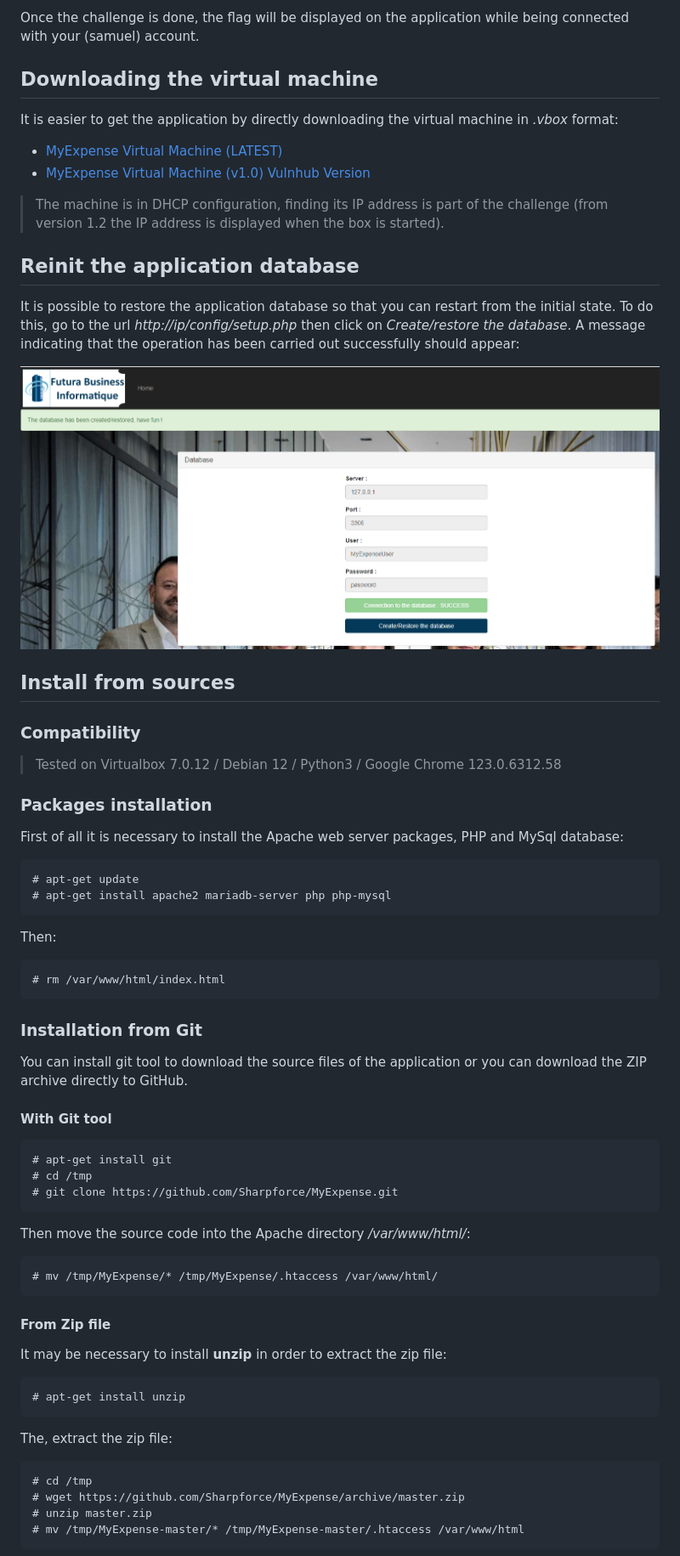
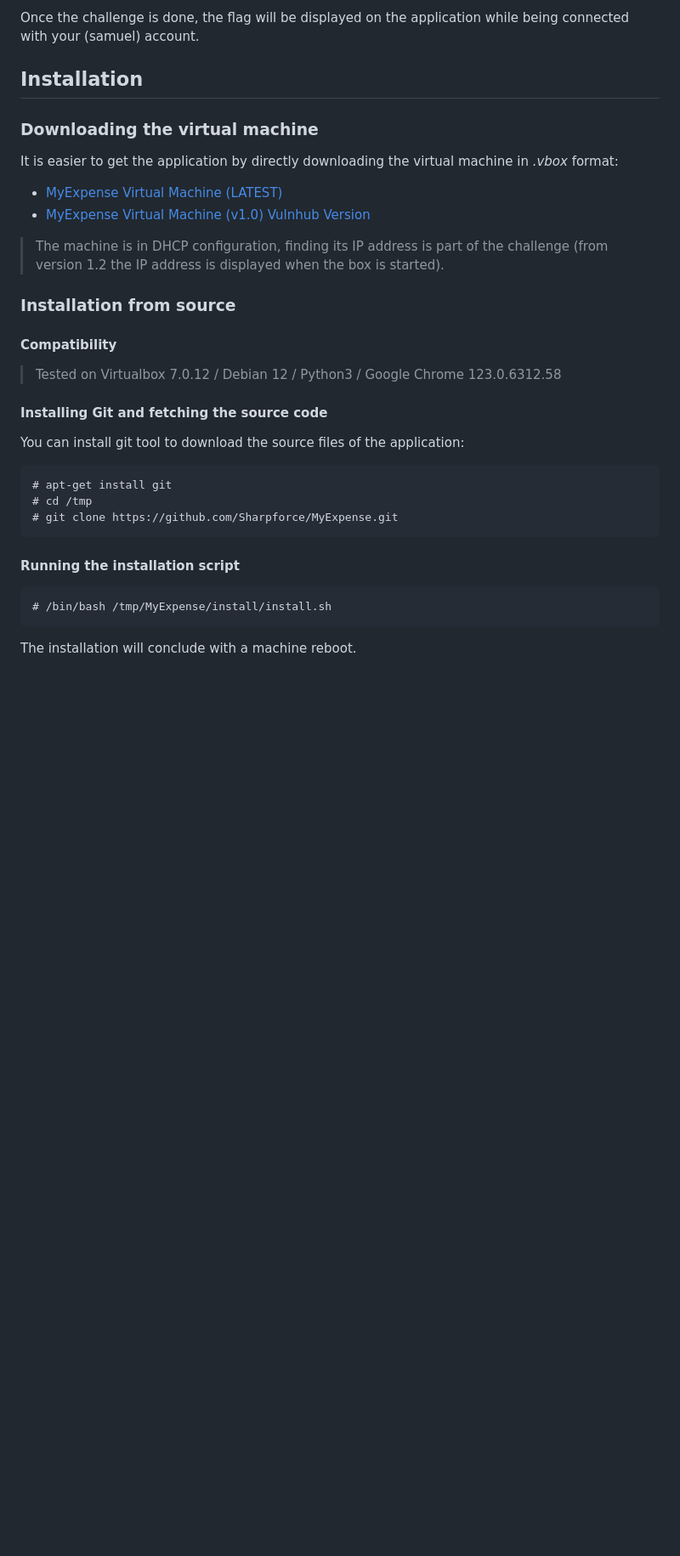
Before and after one commit to Sharpforce/MyExpense, a Markdown page: README.md, the part around one of its changes. Shown at 85% size. GitHub-like rendering; blank space fills up the shorter version.

````diff
--- a/README.md
+++ b/README.md
@@ -32,7 +32,9 @@ Your credentials were: slamotte/fzghn4lw
 
 Once the challenge is done, the flag will be displayed on the application while being connected with your (samuel) account.
 
-## Downloading the virtual machine
+## Installation
+
+### Downloading the virtual machine
 
 It is easier to get the application by directly downloading the virtual machine in _.vbox_ format:
 - [MyExpense Virtual Machine (LATEST)](https://www.mediafire.com/file/fex3dyfbpjbbqtc/My_Expense_Vulnerable_Web_Application_-_1.2.ova/file)
@@ -40,63 +42,26 @@ It is easier to get the application by directly downloading the virtual machine
 
 > The machine is in DHCP configuration, finding its IP address is part of the challenge (from version 1.2 the IP address is displayed when the box is started).
 
-## Reinit the application database
+### Installation from source
 
-It is possible to restore the application database so that you can restart from the initial state. To do this, go to the url _http://ip/config/setup.php_ then click on _Create/restore the database_. A message indicating that the operation has been carried out successfully should appear:
+#### Compatibility
 
-![](https://github.com/Sharpforce/MyExpense/blob/master/img/4ae8ad29aadb188f855b952e1e21f588.png?raw=true)
-
-## Install from sources
-
-### Compatibility
 > Tested on Virtualbox 7.0.12 / Debian 12 / Python3 / Google Chrome 123.0.6312.58
 
-### Packages installation
-First of all it is necessary to install the Apache web server packages, PHP and MySql database:
+#### Installing Git and fetching the source code
 
-```
-# apt-get update
-# apt-get install apache2 mariadb-server php php-mysql
-```
-
-Then:
-
-```
-# rm /var/www/html/index.html
-```
-
-### Installation from Git
-
-You can install git tool to download the source files of the application or you can download the ZIP archive directly to GitHub.
-
-#### With Git tool
-
+You can install git tool to download the source files of the application:
 ```
 # apt-get install git
 # cd /tmp
 # git clone https://github.com/Sharpforce/MyExpense.git
 ```
 
-Then move the source code into the Apache directory */var/www/html/*:
+#### Running the installation script
 
 ```
-# mv /tmp/MyExpense/* /tmp/MyExpense/.htaccess /var/www/html/
+# /bin/bash /tmp/MyExpense/install/install.sh
 ```
 
-#### From Zip file
+The installation will conclude with a machine reboot.
 
-It may be necessary to install **unzip** in order to extract the zip file:
-
-```
-# apt-get install unzip
-```
-
-The, extract the zip file:
-
-```
-# cd /tmp
-# wget https://github.com/Sharpforce/MyExpense/archive/master.zip
-# unzip master.zip
-# mv /tmp/MyExpense-master/* /tmp/MyExpense-master/.htaccess /var/www/html
-```
-
````
Also changed, not shown: other parts of README.md (+6 -174 lines), README.fr.md (+7 -1 lines).
